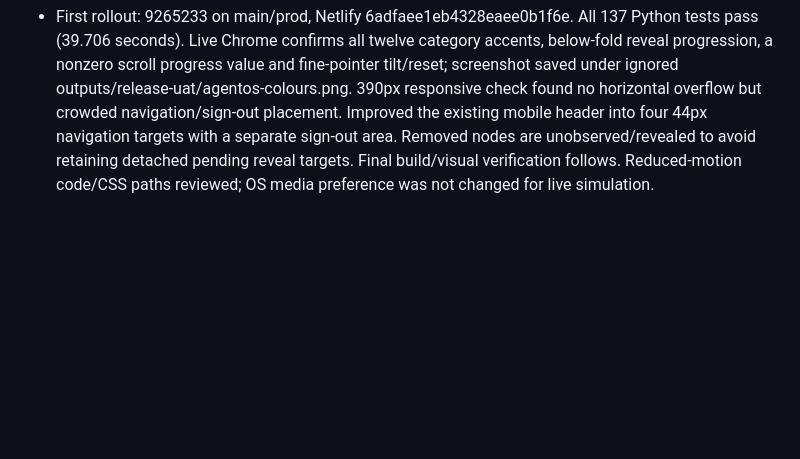
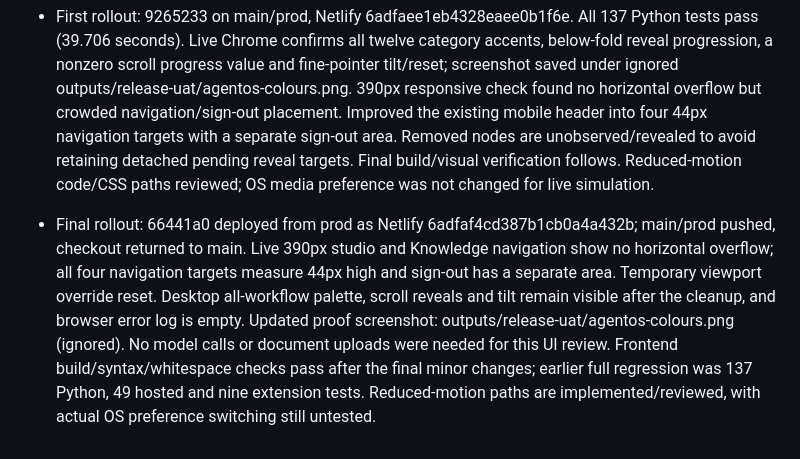
Before and after one commit to raj3000k/AgentOS, a Markdown page: detailed-context.md, the part around the change. Drawn GitHub-style; blank space fills up the shorter version.

Commit message:
Record colour and motion release visual verification

```diff
--- a/detailed-context.md
+++ b/detailed-context.md
@@ -554,3 +554,5 @@ Final prose matched categories/counts but incorrectly said all three uncertain r
 - Verification: 49 hosted and nine extension checks pass, frontend build/JS syntax/whitespace checks pass. Full Python regression and live visual review follow. No local development servers started.
 
 - First rollout: 9265233 on main/prod, Netlify 6adfaee1eb4328eaee0b1f6e. All 137 Python tests pass (39.706 seconds). Live Chrome confirms all twelve category accents, below-fold reveal progression, a nonzero scroll progress value and fine-pointer tilt/reset; screenshot saved under ignored outputs/release-uat/agentos-colours.png. 390px responsive check found no horizontal overflow but crowded navigation/sign-out placement. Improved the existing mobile header into four 44px navigation targets with a separate sign-out area. Removed nodes are unobserved/revealed to avoid retaining detached pending reveal targets. Final build/visual verification follows. Reduced-motion code/CSS paths reviewed; OS media preference was not changed for live simulation.
+
+- Final rollout: 66441a0 deployed from prod as Netlify 6adfaf4cd387b1cb0a4a432b; main/prod pushed, checkout returned to main. Live 390px studio and Knowledge navigation show no horizontal overflow; all four navigation targets measure 44px high and sign-out has a separate area. Temporary viewport override reset. Desktop all-workflow palette, scroll reveals and tilt remain visible after the cleanup, and browser error log is empty. Updated proof screenshot: outputs/release-uat/agentos-colours.png (ignored). No model calls or document uploads were needed for this UI review. Frontend build/syntax/whitespace checks pass after the final minor changes; earlier full regression was 137 Python, 49 hosted and nine extension tests. Reduced-motion paths are implemented/reviewed, with actual OS preference switching still untested.
```
